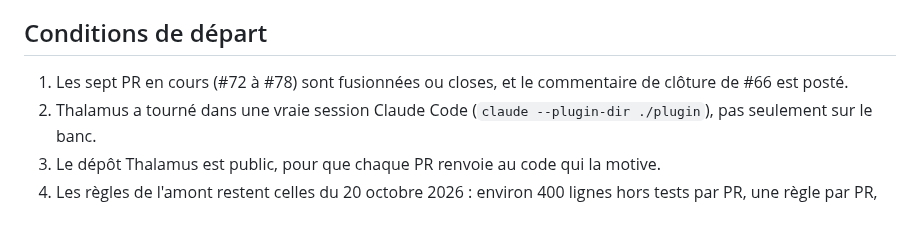
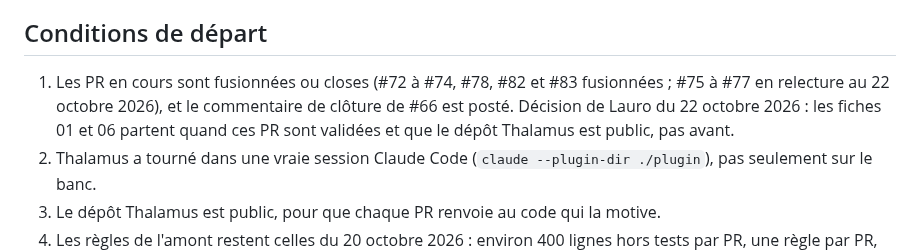
Before and after one commit to lfoletti/thalamus, a Markdown page: docs/upstream/README.md, the part around the change. Drawn GitHub-style; blank space fills up the shorter version.

```diff
--- a/docs/upstream/README.md
+++ b/docs/upstream/README.md
@@ -6,7 +6,7 @@ Principe de partage (voir `README.md` de Thalamus, section « Why ») : le moteu
 
 ## Conditions de départ
 
-1. Les sept PR en cours (#72 à #78) sont fusionnées ou closes, et le commentaire de clôture de #66 est posté.
+1. Les PR en cours sont fusionnées ou closes (#72 à #74, #78, #82 et #83 fusionnées ; #75 à #77 en relecture au 22 octobre 2026), et le commentaire de clôture de #66 est posté. Décision de Lauro du 22 octobre 2026 : les fiches 01 et 06 partent quand ces PR sont validées et que le dépôt Thalamus est public, pas avant.
 2. Thalamus a tourné dans une vraie session Claude Code (`claude --plugin-dir ./plugin`), pas seulement sur le banc.
 3. Le dépôt Thalamus est public, pour que chaque PR renvoie au code qui la motive.
 4. Les règles de l'amont restent celles du 20 octobre 2026 : environ 400 lignes hors tests par PR, une règle par PR, tests « failing first », table outil par outil pour tout ce qu'une clé confinée atteint.
```
Also changed, not shown: README.md (+6 -6 lines).
